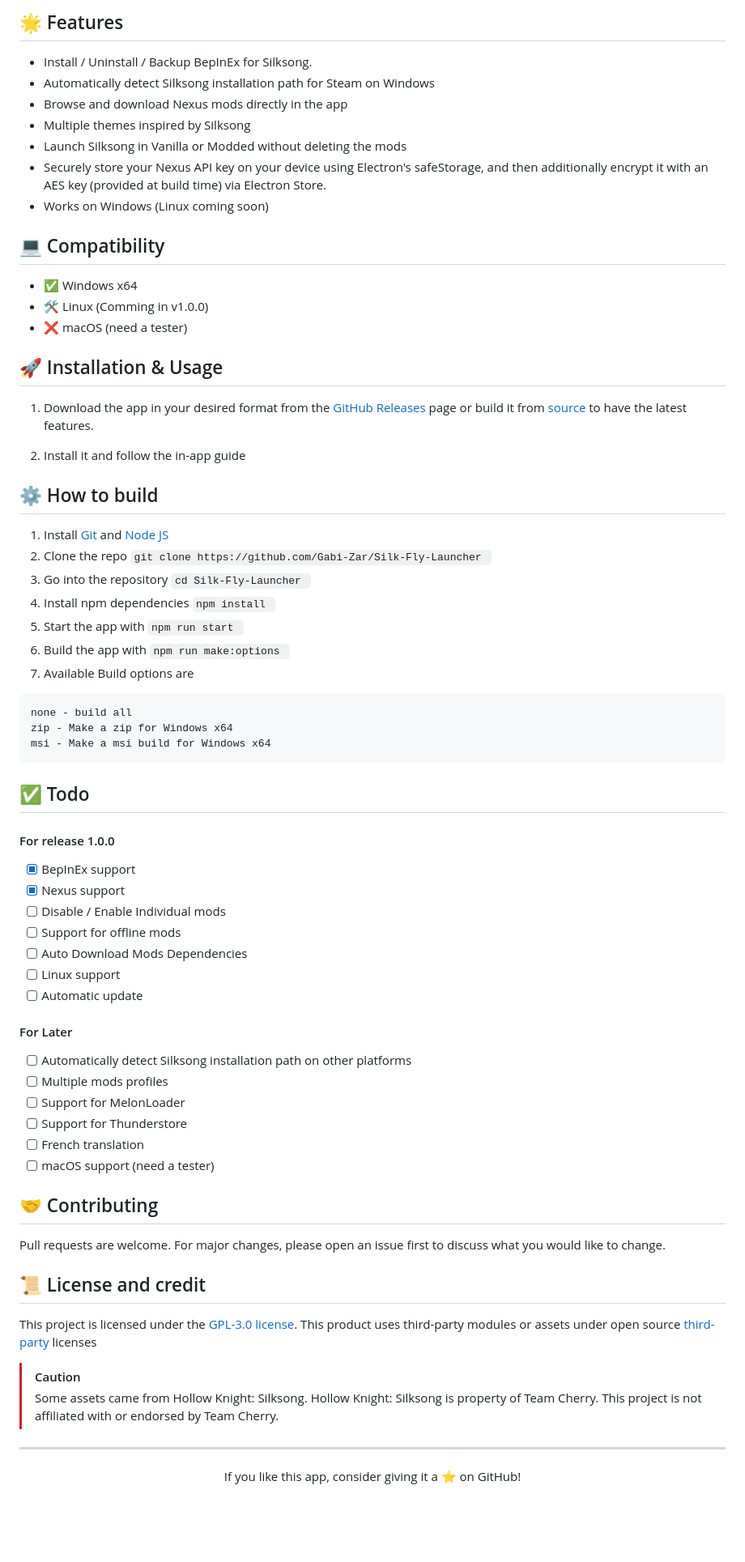
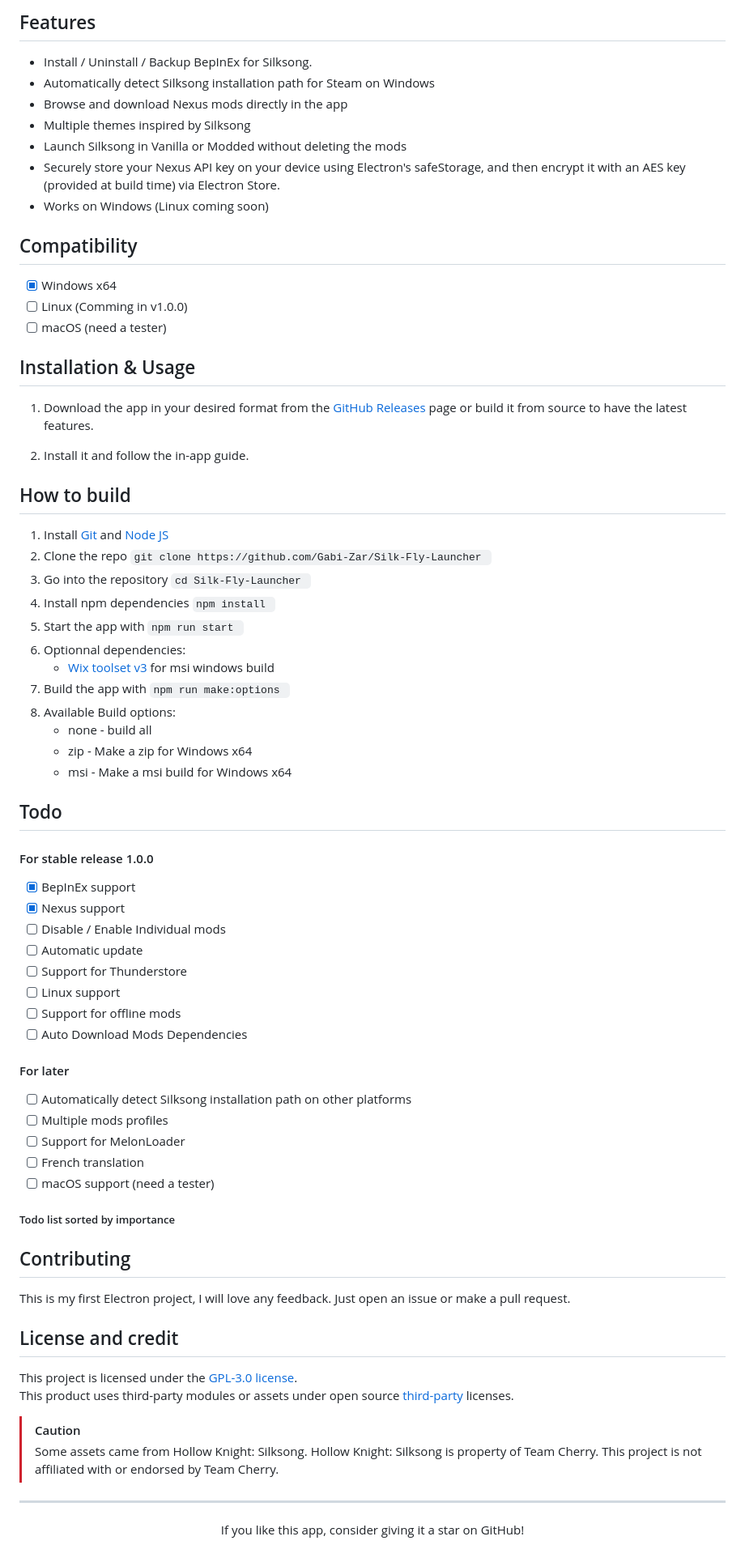
Before and after one commit to Gabi-Zar/Silk-Fly-Launcher, a Markdown page: README.MD, the part around one of its changes. Shown at 81% size. Drawn GitHub-style; blank space fills up the shorter version.

````diff
--- a/README.MD
+++ b/README.MD
@@ -38,73 +33,73 @@ Built with Electron, it provides a clean UI, secure Nexus API integration, and s
 </details>
 
-## 🌟 Features
+## Features
 
 - Install / Uninstall / Backup BepInEx for Silksong.
 - Automatically detect Silksong installation path for Steam on Windows
 - Browse and download Nexus mods directly in the app
 - Multiple themes inspired by Silksong
 - Launch Silksong in Vanilla or Modded without deleting the mods
-- Securely store your Nexus API key on your device using Electron's safeStorage, and then additionally encrypt it with an AES key (provided at build time) via Electron Store.
+- Securely store your Nexus API key on your device using Electron's safeStorage, and then encrypt it with an AES key (provided at build time) via Electron Store.
 - Works on Windows (Linux coming soon)
 
-## 💻 Compatibility
+## Compatibility
 
-- ✅ Windows x64
-- 🛠 Linux (Comming in v1.0.0)
-- ❌ macOS (need a tester)
+- [x] Windows x64
+- [ ] Linux (Comming in v1.0.0)
+- [ ] macOS (need a tester)
 
-## 🚀 Installation & Usage
+## Installation & Usage
 
-1. Download the app in your desired format from the [GitHub Releases](https://github.com/Gabi-Zar/Silk-Fly-Launcher/releases) page or build it from [source](#how-to-build) to have the latest features.
+1. Download the app in your desired format from the [GitHub Releases](https://github.com/Gabi-Zar/Silk-Fly-Launcher/releases) page or build it from source to have the latest features.
 
-2. Install it and follow the in-app guide
+2. Install it and follow the in-app guide.
 
-## ⚙️ How to build
+## How to build
 
 1. Install [Git](https://git-scm.com/) and [Node JS](https://nodejs.org)
 2. Clone the repo `git clone https://github.com/Gabi-Zar/Silk-Fly-Launcher `
 3. Go into the repository `cd Silk-Fly-Launcher `
 4. Install npm dependencies `npm install `
 5. Start the app with `npm run start `
-6. Build the app with `npm run make:options `
-7. Available Build options are
+6. Optionnal dependencies:
+    - [Wix toolset v3](https://github.com/wixtoolset/wix3/releases/tag/wix3141rtm) for msi windows build
+7. Build the app with `npm run make:options `
+8. Available Build options:
+    - none - build all
+    - zip - Make a zip for Windows x64
+    - msi - Make a msi build for Windows x64
 
-```
-none - build all
-zip - Make a zip for Windows x64
-msi - Make a msi build for Windows x64
-```
+## Todo
 
-## ✅ Todo
-
-#### For release 1.0.0
+#### For stable release 1.0.0
 
 - [x] BepInEx support
 - [x] Nexus support
 - [ ] Disable / Enable Individual mods
+- [ ] Automatic update
+- [ ] Support for Thunderstore
+- [ ] Linux support
 - [ ] Support for offline mods
 - [ ] Auto Download Mods Dependencies
-- [ ] Linux support
-- [ ] Automatic update
 
-#### For Later
+#### For later
 
 - [ ] Automatically detect Silksong installation path on other platforms
 - [ ] Multiple mods profiles
 - [ ] Support for MelonLoader
-- [ ] Support for Thunderstore
 - [ ] French translation
 - [ ] macOS support (need a tester)
 
-## 🤝 Contributing
+##### Todo list sorted by importance
 
-Pull requests are welcome.
-For major changes, please open an issue first to discuss what you would like to change.
+## Contributing
 
-## 📜 License and credit
+This is my first Electron project, I will love any feedback. Just open an issue or make a pull request.
 
-This project is licensed under the [GPL-3.0 license](LICENSE).
-This product uses third-party modules or assets under open source [third-party](THIRD-PARTY-LICENSES) licenses
+## License and credit
+
+This project is licensed under the [GPL-3.0 license](LICENSE).<br>
+This product uses third-party modules or assets under open source [third-party](THIRD-PARTY-LICENSES) licenses.
 
 > [!CAUTION]
 > Some assets came from Hollow Knight: Silksong.
@@ -113,4 +108,4 @@ This product uses third-party modules or assets under open source [third-party](
 
 ---
 
-<p align="center">If you like this app, consider giving it a ⭐ on GitHub!</p>
+<p align="center">If you like this app, consider giving it a star on GitHub!</p>
````
Also changed, not shown: other parts of README.MD (+12 -17 lines).
